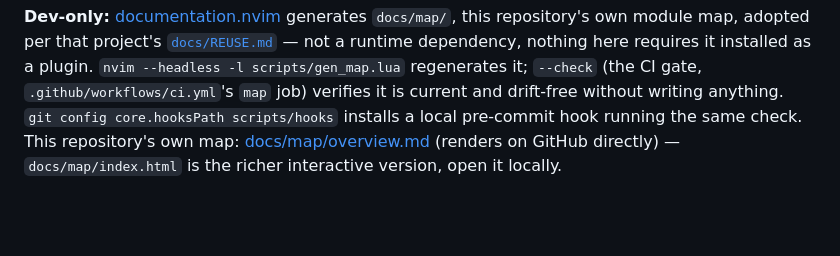
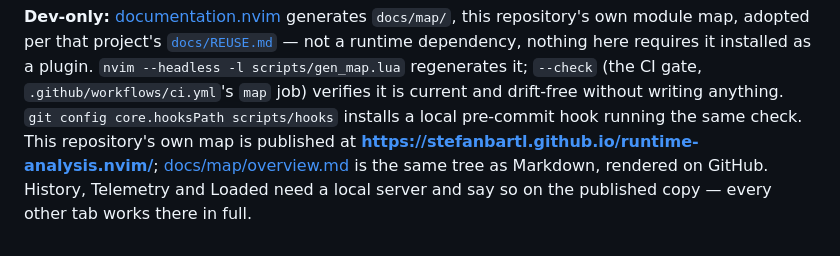
Before and after one commit to StefanBartl/runtime-analysis.nvim, a Markdown page: README.md, the part around the change. Rendered like a GitHub page; blank space fills up the shorter version.

Commit message:
docs: point the README at the published map
The map now has a URL. Also states what the published copy can answer --
History, Telemetry and Loaded need a local server and say so there; every
other tab works in full.

```diff
--- a/README.md
+++ b/README.md
@@ -425,5 +425,7 @@ project's [`docs/REUSE.md`](https://github.com/StefanBartl/documentation.nvim/bl
 gate, `.github/workflows/ci.yml`'s `map` job) verifies it is current and
 drift-free without writing anything. `git config core.hooksPath scripts/hooks`
 installs a local pre-commit hook running the same check. This repository's own
-map: [docs/map/overview.md](docs/map/overview.md) (renders on GitHub directly)
-— `docs/map/index.html` is the richer interactive version, open it locally.
+map is published at **<https://stefanbartl.github.io/runtime-analysis.nvim/>**;
+[docs/map/overview.md](docs/map/overview.md) is the same tree as Markdown,
+rendered on GitHub. History, Telemetry and Loaded need a local server and say
+so on the published copy — every other tab works there in full.
```
